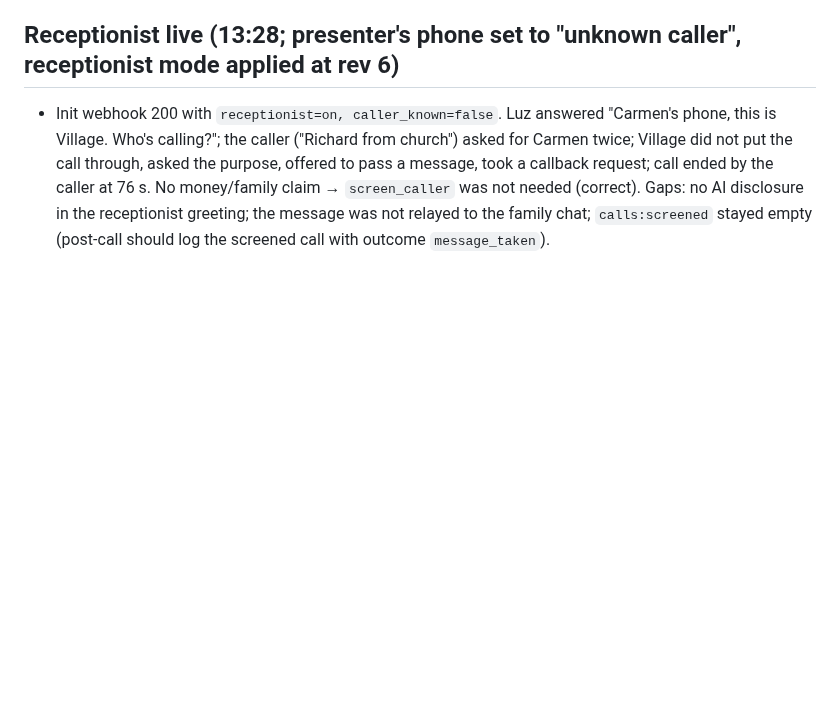
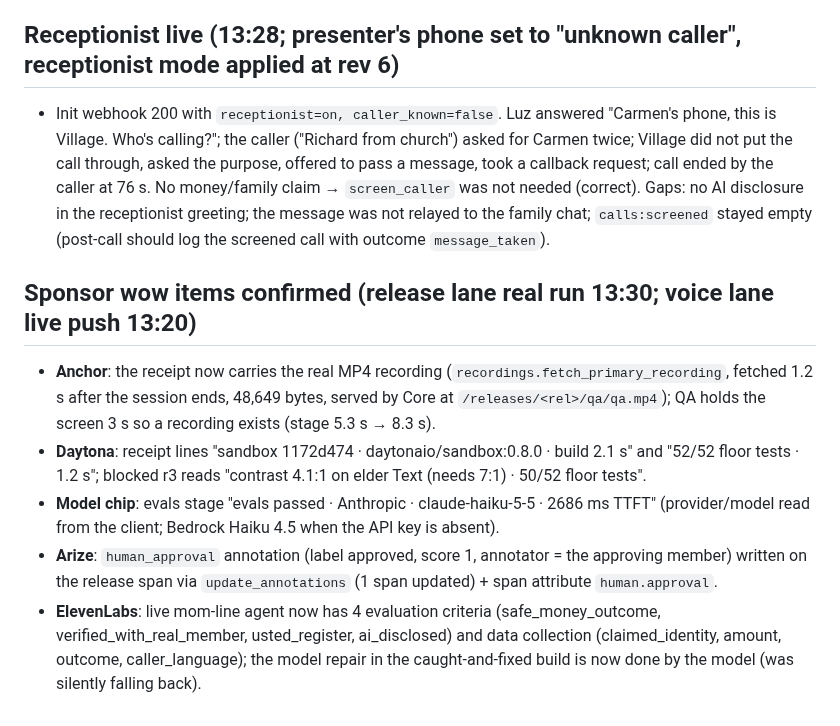
Before and after one commit to richelgomez99/village, a Markdown page: RESULTS.md, the part around the change. GitHub-like rendering; blank space fills up the shorter version.

Commit message:
RESULTS: sponsor wow items confirmed
Co-Authored-By: Claude Fable 5.1 <noreply@anthropic.com>
Claude-Session: https://claude.ai/code/session_01J11Py3S7ZNLQiC9ZvkDdzT

```diff
--- a/RESULTS.md
+++ b/RESULTS.md
@@ -82,3 +82,10 @@
 
 ## Receptionist live (13:28; presenter's phone set to "unknown caller", receptionist mode applied at rev 6)
 - Init webhook 200 with `receptionist=on, caller_known=false`. Luz answered "Carmen's phone, this is Village. Who's calling?"; the caller ("Richard from church") asked for Carmen twice; Village did not put the call through, asked the purpose, offered to pass a message, took a callback request; call ended by the caller at 76 s. No money/family claim → `screen_caller` was not needed (correct). Gaps: no AI disclosure in the receptionist greeting; the message was not relayed to the family chat; `calls:screened` stayed empty (post-call should log the screened call with outcome `message_taken`).
+
+## Sponsor wow items confirmed (release lane real run 13:30; voice lane live push 13:20)
+- **Anchor**: the receipt now carries the real MP4 recording (`recordings.fetch_primary_recording`, fetched 1.2 s after the session ends, 48,649 bytes, served by Core at `/releases/<rel>/qa/qa.mp4`); QA holds the screen 3 s so a recording exists (stage 5.3 s → 8.3 s).
+- **Daytona**: receipt lines "sandbox 1172d474 · daytonaio/sandbox:0.8.0 · build 2.1 s" and "52/52 floor tests · 1.2 s"; blocked r3 reads "contrast 4.1:1 on elder Text (needs 7:1) · 50/52 floor tests".
+- **Model chip**: evals stage "evals passed · Anthropic · claude-haiku-5-5 · 2686 ms TTFT" (provider/model read from the client; Bedrock Haiku 4.5 when the API key is absent).
+- **Arize**: `human_approval` annotation (label approved, score 1, annotator = the approving member) written on the release span via `update_annotations` (1 span updated) + span attribute `human.approval`.
+- **ElevenLabs**: live mom-line agent now has 4 evaluation criteria (safe_money_outcome, verified_with_real_member, usted_register, ai_disclosed) and data collection (claimed_identity, amount, outcome, caller_language); the model repair in the caught-and-fixed build is now done by the model (was silently falling back).
```
